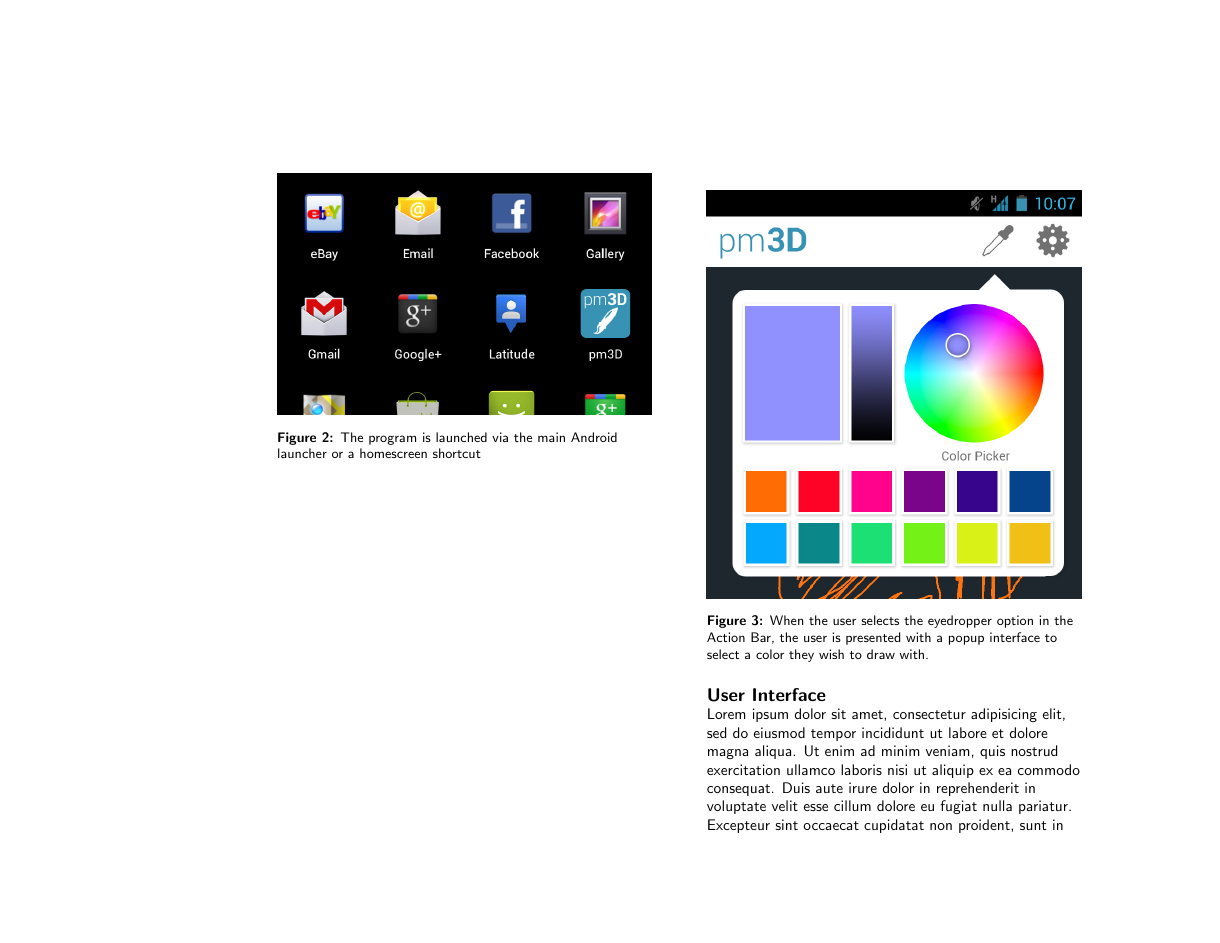
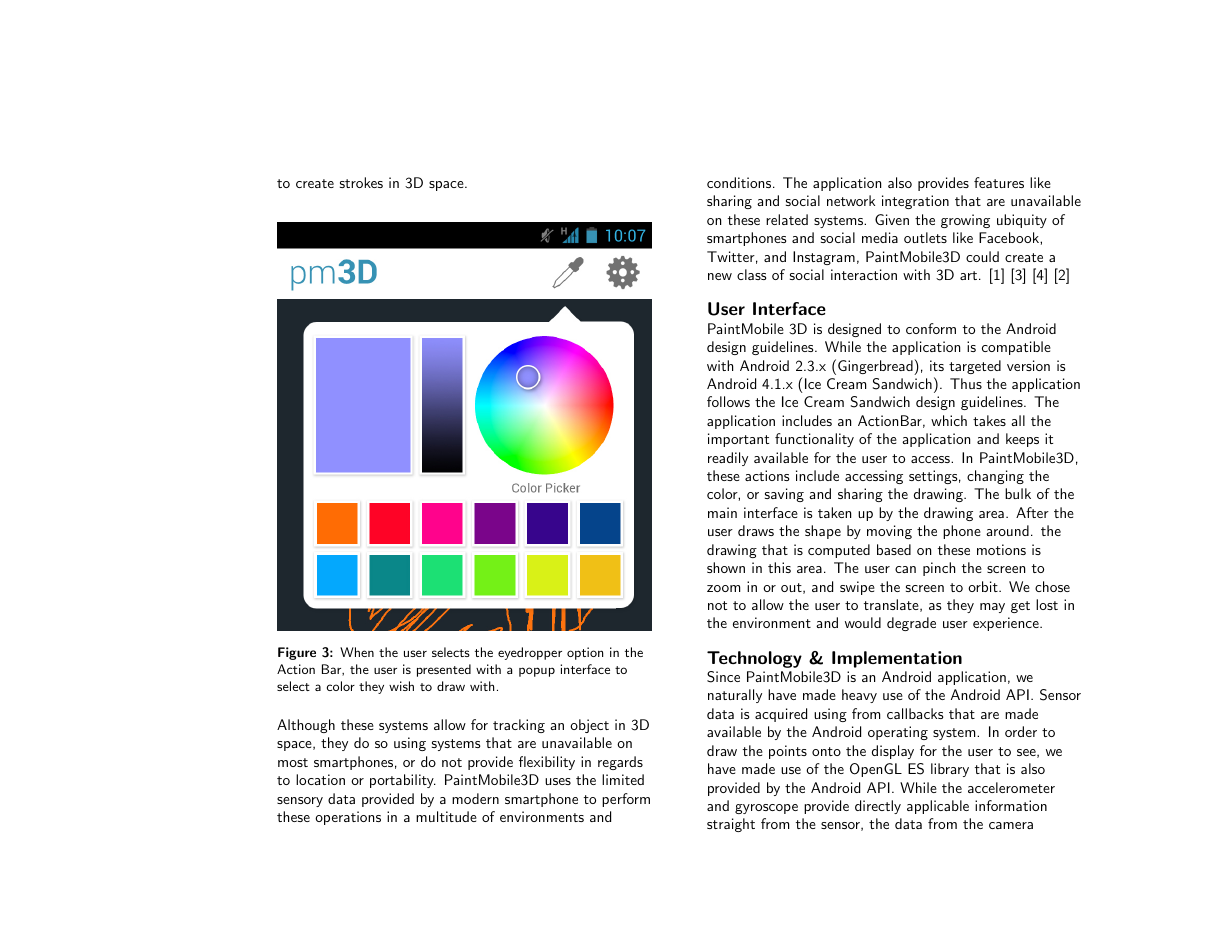
Before and after one commit to nathanjordan/CHI2013Paper, a LaTeX document (CHIPaper.tex): page 4 of 6 before the commit and page 4 of 5 after it. Compiled offline with pdfLaTeX.

Commit message:
user interface changes

```diff
--- a/CHIPaper.tex
+++ b/CHIPaper.tex
@@ -153,6 +149,10 @@
 }
 \end{figure}
 
+\section{Related Systems \& Novelty}
+
+At the time of writing, there are no competing or related systems for drawing in 3D space using a smartphone. Similar systems exist using camera-based tracking algorithms to track hand or object movement from a fixed point away from the user. One such solution takes advantage of the Microsoft Kinect stereoscopic camera to measure the movement of the user’s hand and deduce 3D measurements from it to create a single line segment. Another solution involves instrumentation attached to the users hand that tracks their movements and allows them to create strokes in 3D space.
+
 \begin{figure}
 \hspace{\columnwidth}% displace figure
 \parbox{\columnwidth}{
@@ -162,6 +162,10 @@
   \label{fig:colorpicker}
 }
 \end{figure}
+
+Although these systems allow for tracking an object in 3D space, they do so using systems that are unavailable on most smartphones, or do not provide flexibility in regards to location or portability. PaintMobile3D uses the limited sensory data provided by a modern smartphone to perform these operations in a multitude of environments and conditions. The application also provides features like sharing and social network integration that are unavailable on these related systems. Given the growing ubiquity of smartphones and social media outlets like Facebook, Twitter, and Instagram, PaintMobile3D could create a new class of social interaction with 3D art. \cite{brooks1997determining} \cite{schkolne2002drawing} \cite{voigt2011robust} \cite{hol2007robust}
+
+
 
 %\begin{figure}
 %\hspace*{-0.4\columnwidth}% displace figure
@@ -175,10 +179,7 @@
 
 \section{User Interface}
 
-Lorem ipsum dolor sit amet, consectetur adipisicing elit, sed do eiusmod tempor incididunt ut labore et dolore magna aliqua. Ut enim ad minim veniam, quis nostrud exercitation ullamco laboris nisi ut aliquip ex ea commodo consequat. Duis aute irure dolor in reprehenderit in voluptate velit esse cillum dolore eu fugiat nulla pariatur. Excepteur sint occaecat cupidatat non proident, sunt in culpa qui officia deserunt mollit anim id est laborum. Lorem ipsum dolor sit amet, consectetur adipisicing elit, sed do eiusmod tempor incididunt ut labore et dolore magna aliqua. Ut enim ad minim veniam, quis nostrud exercitation ullamco laboris nisi ut aliquip ex ea commodo consequat. Duis aute irure dolor in reprehenderit in voluptate velit esse cillum dolore eu fugiat nulla pariatur. Excepteur sint occaecat cupidatat non proident, sunt in culpa qui officia deserunt mollit anim id est laborum.Lorem ipsum dolor sit amet, consectetur adipisicing elit, sed do eiusmod tempor incididunt ut labore et dolore magna aliqua. Ut enim ad minim veniam, quis nostrud exercitation ullamco laboris nisi ut aliquip ex ea commodo consequat. Duis aute irure dolor in reprehenderit in voluptate velit esse cillum dolore eu fugiat nulla pariatur. Excepteur sint occaecat cupidatat non proident, sunt in culpa qui officia deserunt mollit anim id est laborum. Lorem ipsum dolor sit amet, consectetur adipisicing elit, sed do eiusmod tempor incididunt ut labore et dolore magna aliqua. Ut enim ad minim veniam, quis nostrud exercitation ullamco laboris nisi ut aliquip ex ea commodo consequat. Duis aute irure dolor in reprehenderit in voluptate velit esse cillum dolore eu fugiat nulla pariatur. Excepteur sint occaecat cupidatat non proident, sunt in culpa qui officia deserunt mollit anim id est laborum.
-
-Lorem ipsum dolor sit amet, consectetur adipisicing elit, sed do eiusmod tempor incididunt ut labore et dolore magna aliqua. Ut enim ad minim veniam, quis nostrud exercitation ullamco laboris nisi ut aliquip ex ea commodo consequat. Duis aute irure dolor in reprehenderit in voluptate velit esse cillum dolore eu fugiat nulla pariatur. Excepteur sint occaecat cupidatat non proident, sunt in culpa qui officia deserunt mollit anim id est laborum. Lorem ipsum dolor sit amet, consectetur adipisicing elit, sed do eiusmod tempor incididunt ut labore et dolore magna aliqua. Ut enim ad minim veniam, quis nostrud exercitation ullamco laboris nisi ut aliquip ex ea commodo consequat. Duis aute irure dolor in reprehenderit in voluptate velit esse cillum dolore eu fugiat nulla pariatur. Excepteur sint occaecat cupidatat non proident, sunt in culpa qui officia deserunt mollit anim id est laborum.
-
+PaintMobile 3D is designed to conform to the Android design guidelines. While the application is compatible with Android 2.3.x (Gingerbread), its targeted version is Android 4.1.x (Ice Cream Sandwich). Thus the application follows the Ice Cream Sandwich design guidelines. The application includes an ActionBar, which takes all the important functionality of the application and keeps it readily available for the user to access. In PaintMobile3D, these actions include accessing settings, changing the color, or saving and sharing the drawing. The bulk of the main interface is taken up by the drawing area. After the user draws the shape by moving the phone around. the drawing that is computed based on these motions is shown in this area. The user can pinch the screen to zoom in or out, and swipe the screen to orbit. We chose not to allow the user to translate, as they may get lost in the environment and would degrade user experience.
 
 \section{Technology \& Implementation}
 
```
Also changed, not shown: CHIPaper.tex (16 more changed lines).
